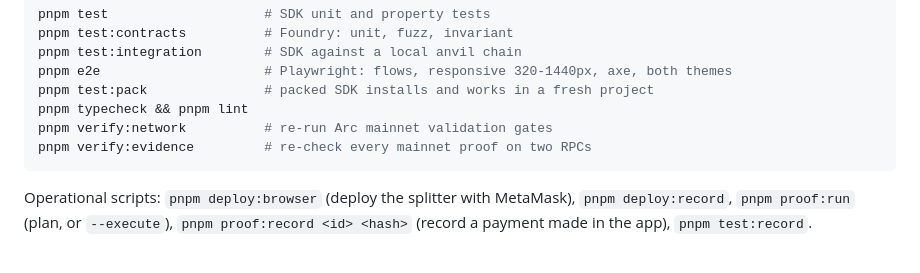
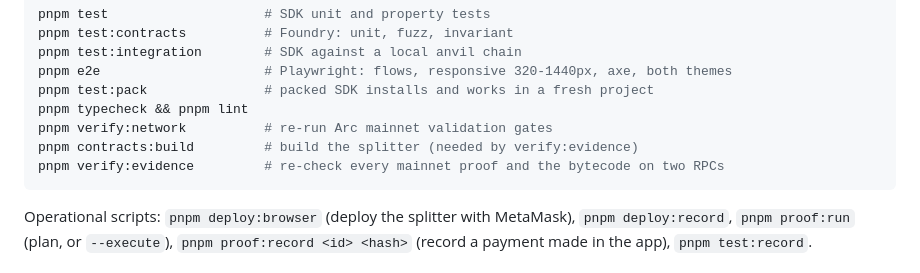
Before and after one commit to TheWeirdDee/lastdollar, a Markdown page: README.md, the part around the change. Rendered like a GitHub page.

Commit message:
Build contracts before verifying evidence in the README

````diff
--- a/README.md
+++ b/README.md
@@ -78,7 +78,8 @@ pnpm e2e                     # Playwright: flows, responsive 320-1440px, axe, bo
 pnpm test:pack               # packed SDK installs and works in a fresh project
 pnpm typecheck && pnpm lint
 pnpm verify:network          # re-run Arc mainnet validation gates
-pnpm verify:evidence         # re-check every mainnet proof on two RPCs
+pnpm contracts:build         # build the splitter (needed by verify:evidence)
+pnpm verify:evidence         # re-check every mainnet proof and the bytecode on two RPCs
 ```
 
 Operational scripts: `pnpm deploy:browser` (deploy the splitter with MetaMask), `pnpm deploy:record`, `pnpm proof:run` (plan, or `--execute`), `pnpm proof:record <id> <hash>` (record a payment made in the app), `pnpm test:record`.
````
